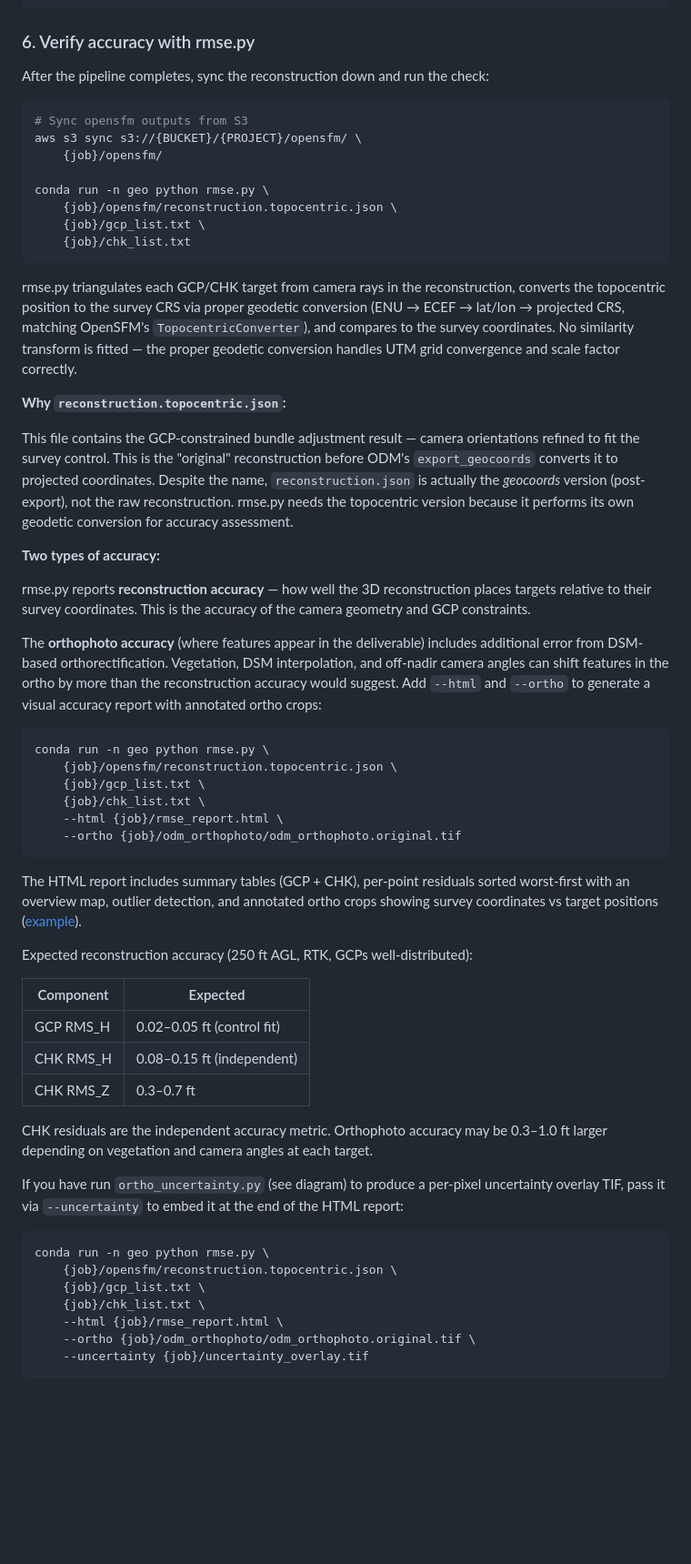
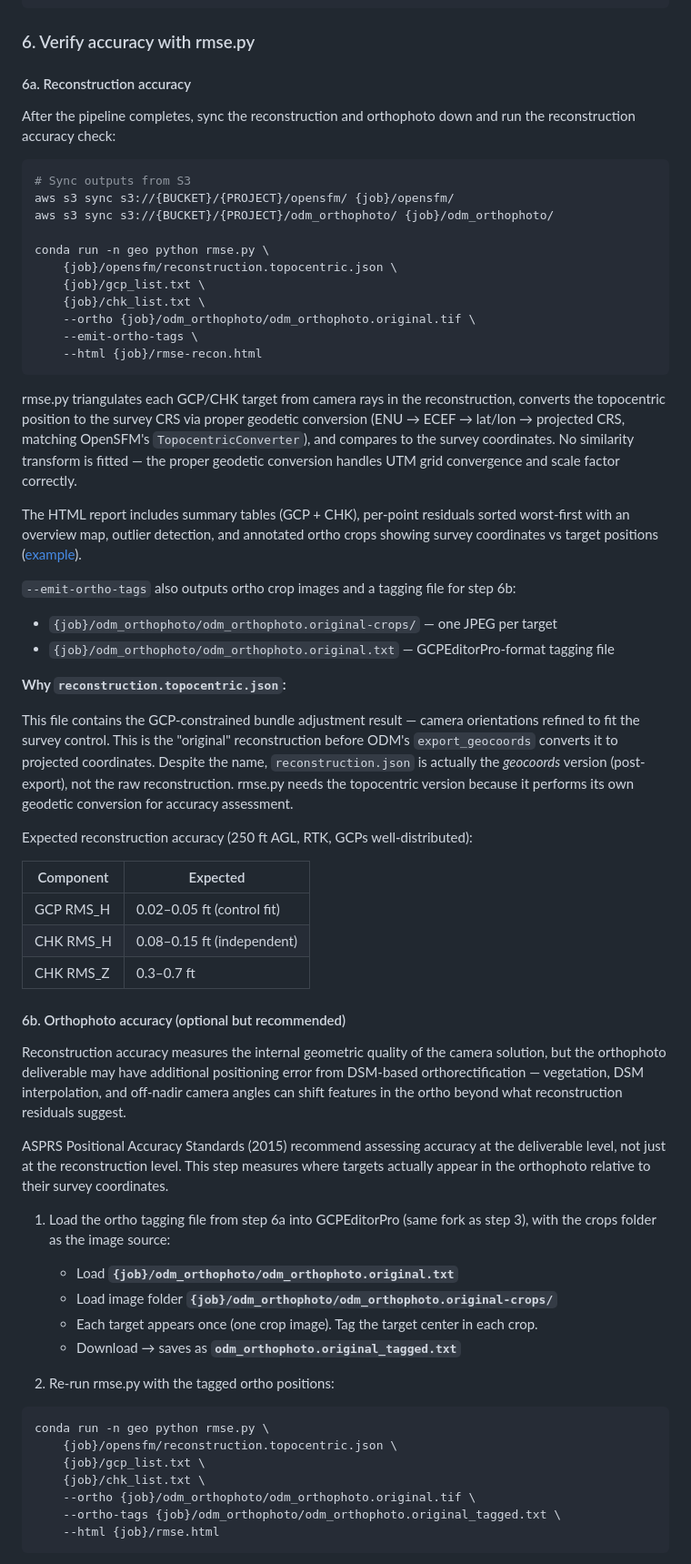
Before and after one commit to jrstear/geo, a Markdown page: docs/odm-workflow.md, the part around one of its changes. Shown at 91% size. GitHub-like rendering; blank space fills up the shorter version.

Commit message:
docs: split rmse.py workflow into 6a (reconstruction) and 6b (ortho)
Step 6a covers reconstruction accuracy + --emit-ortho-tags.
Step 6b covers orthophoto accuracy via GCPEditorPro tagging loop,
noted as optional but recommended per ASPRS guidance to assess
accuracy at the deliverable level. Diagram updated to show two-pass
rmse.py flow. CRS notes revised for generality.

Co-Authored-By: Claude Opus 4.6 (1M context) <noreply@anthropic.com>

````diff
--- a/docs/odm-workflow.md
+++ b/docs/odm-workflow.md
@@ -401,17 +405,23 @@ terraform apply -var="project={PROJECT}" -var="notify_email=your@email.com"
 
 ### 6. Verify accuracy with rmse.py
 
-After the pipeline completes, sync the reconstruction down and run the check:
+#### 6a. Reconstruction accuracy
+
+After the pipeline completes, sync the reconstruction and orthophoto down and run
+the reconstruction accuracy check:
 
 ```bash
-# Sync opensfm outputs from S3
-aws s3 sync s3://{BUCKET}/{PROJECT}/opensfm/ \
-    {job}/opensfm/
+# Sync outputs from S3
+aws s3 sync s3://{BUCKET}/{PROJECT}/opensfm/ {job}/opensfm/
+aws s3 sync s3://{BUCKET}/{PROJECT}/odm_orthophoto/ {job}/odm_orthophoto/
 
 conda run -n geo python rmse.py \
     {job}/opensfm/reconstruction.topocentric.json \
     {job}/gcp_list.txt \
-    {job}/chk_list.txt
+    {job}/chk_list.txt \
+    --ortho {job}/odm_orthophoto/odm_orthophoto.original.tif \
+    --emit-ortho-tags \
+    --html {job}/rmse-recon.html
 ```
 
 rmse.py triangulates each GCP/CHK target from camera rays in the reconstruction,
@@ -419,6 +429,15 @@ converts the topocentric position to the survey CRS via proper geodetic conversi
 (ENU → ECEF → lat/lon → projected CRS, matching OpenSFM's `TopocentricConverter`),
 and compares to the survey coordinates.  No similarity transform is fitted — the
 proper geodetic conversion handles UTM grid convergence and scale factor correctly.
+
+The HTML report includes summary tables (GCP + CHK), per-point residuals sorted
+worst-first with an overview map, outlier detection, and annotated ortho crops
+showing survey coordinates vs target positions
+([example](https://jrstear.github.io/geo-samples/examples/rmse_report.html)).
+
+`--emit-ortho-tags` also outputs ortho crop images and a tagging file for step 6b:
+- `{job}/odm_orthophoto/odm_orthophoto.original-crops/` — one JPEG per target
+- `{job}/odm_orthophoto/odm_orthophoto.original.txt` — GCPEditorPro-format tagging file
 
 **Why `reconstruction.topocentric.json`:**
 
@@ -429,32 +448,6 @@ refined to fit the survey control.  This is the "original" reconstruction before
 reconstruction.  rmse.py needs the topocentric version because it performs its own
 geodetic conversion for accuracy assessment.
 
-**Two types of accuracy:**
-
-rmse.py reports **reconstruction accuracy** — how well the 3D reconstruction places
-targets relative to their survey coordinates.  This is the accuracy of the camera
-geometry and GCP constraints.
-
-The **orthophoto accuracy** (where features appear in the deliverable) includes
-additional error from DSM-based orthorectification.  Vegetation, DSM interpolation,
-and off-nadir camera angles can shift features in the ortho by more than the
-reconstruction accuracy would suggest.  Add `--html` and `--ortho` to generate a
-visual accuracy report with annotated ortho crops:
-
-```bash
-conda run -n geo python rmse.py \
-    {job}/opensfm/reconstruction.topocentric.json \
-    {job}/gcp_list.txt \
-    {job}/chk_list.txt \
-    --html {job}/rmse_report.html \
-    --ortho {job}/odm_orthophoto/odm_orthophoto.original.tif
-```
-
-The HTML report includes summary tables (GCP + CHK), per-point residuals sorted
-worst-first with an overview map, outlier detection, and annotated ortho crops
-showing survey coordinates vs target positions
-([example](https://jrstear.github.io/geo-samples/examples/rmse_report.html)).
-
 Expected reconstruction accuracy (250 ft AGL, RTK, GCPs well-distributed):
 
 | Component | Expected |
@@ -463,19 +456,33 @@ Expected reconstruction accuracy (250 ft AGL, RTK, GCPs well-distributed):
 | CHK RMS_H | 0.08–0.15 ft (independent) |
 | CHK RMS_Z | 0.3–0.7 ft |
 
-CHK residuals are the independent accuracy metric.  Orthophoto accuracy may be
-0.3–1.0 ft larger depending on vegetation and camera angles at each target.
+#### 6b. Orthophoto accuracy (optional but recommended)
 
-If you have run `ortho_uncertainty.py` (see diagram) to produce a per-pixel uncertainty
-overlay TIF, pass it via `--uncertainty` to embed it at the end of the HTML report:
+Reconstruction accuracy measures the internal geometric quality of the camera
+solution, but the orthophoto deliverable may have additional positioning error from
+DSM-based orthorectification — vegetation, DSM interpolation, and off-nadir camera
+angles can shift features in the ortho beyond what reconstruction residuals suggest.
+
+ASPRS Positional Accuracy Standards (2015) recommend assessing accuracy at the
+deliverable level, not just at the reconstruction level.  This step measures where
+targets actually appear in the orthophoto relative to their survey coordinates.
+
+1. Load the ortho tagging file from step 6a into GCPEditorPro (same fork as step 3),
+   with the crops folder as the image source:
+   - Load **`{job}/odm_orthophoto/odm_orthophoto.original.txt`**
+   - Load image folder **`{job}/odm_orthophoto/odm_orthophoto.original-crops/`**
+   - Each target appears once (one crop image). Tag the target center in each crop.
+   - Download → saves as **`odm_orthophoto.original_tagged.txt`**
+
+2. Re-run rmse.py with the tagged ortho positions:
 
 ```bash
 conda run -n geo python rmse.py \
     {job}/opensfm/reconstruction.topocentric.json \
     {job}/gcp_list.txt \
     {job}/chk_list.txt \
-    --html {job}/rmse_report.html \
     --ortho {job}/odm_orthophoto/odm_orthophoto.original.tif \
-    --uncertainty {job}/uncertainty_overlay.tif
+    --ortho-tags {job}/odm_orthophoto/odm_orthophoto.original_tagged.txt \
+    --html {job}/rmse.html
 ```
 
````
Also changed, not shown: other parts of docs/odm-workflow.md (+21 -10 lines).
